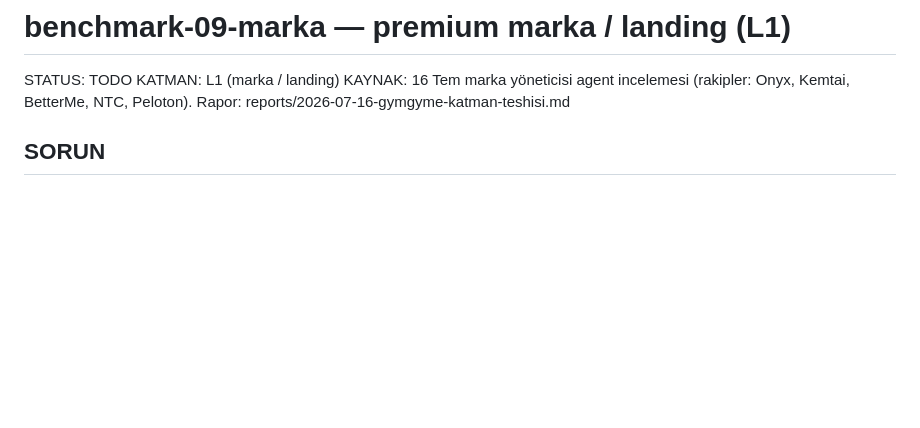
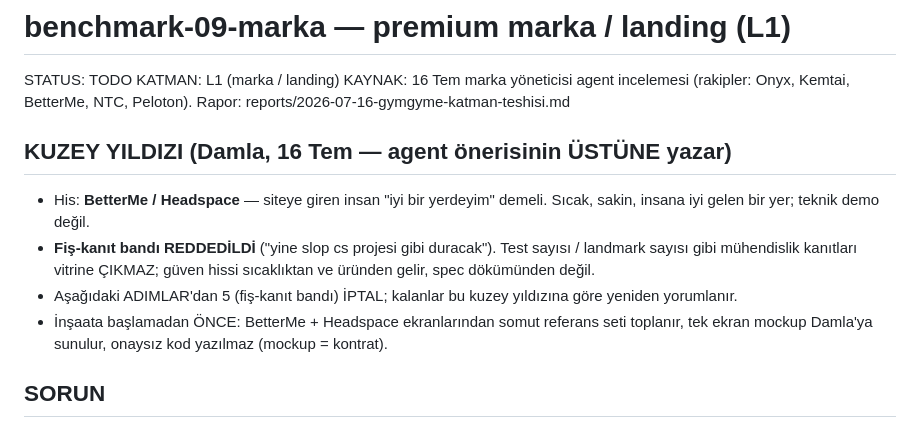
Before and after one commit to nosey-dewdrop/gymgyme, a Markdown page: benchmarks/benchmark-09-marka.md, the part around the change. Rendered like a GitHub page; blank space fills up the shorter version.

```diff
--- a/benchmarks/benchmark-09-marka.md
+++ b/benchmarks/benchmark-09-marka.md
@@ -3,6 +3,12 @@
 STATUS: TODO
 KATMAN: L1 (marka / landing)
 KAYNAK: 16 Tem marka yöneticisi agent incelemesi (rakipler: Onyx, Kemtai, BetterMe, NTC, Peloton). Rapor: reports/2026-07-16-gymgyme-katman-teshisi.md
+
+## KUZEY YILDIZI (Damla, 16 Tem — agent önerisinin ÜSTÜNE yazar)
+- His: **BetterMe / Headspace** — siteye giren insan "iyi bir yerdeyim" demeli. Sıcak, sakin, insana iyi gelen bir yer; teknik demo değil.
+- **Fiş-kanıt bandı REDDEDİLDİ** ("yine slop cs projesi gibi duracak"). Test sayısı / landmark sayısı gibi mühendislik kanıtları vitrine ÇIKMAZ; güven hissi sıcaklıktan ve üründen gelir, spec dökümünden değil.
+- Aşağıdaki ADIMLAR'dan 5 (fiş-kanıt bandı) İPTAL; kalanlar bu kuzey yıldızına göre yeniden yorumlanır.
+- İnşaata başlamadan ÖNCE: BetterMe + Headspace ekranlarından somut referans seti toplanır, tek ekran mockup Damla'ya sunulur, onaysız kod yazılmaz (mockup = kontrat).
 
 ## SORUN
 Ana sayfa 5 saniyede ürünü söylemiyor: H1 metafor ("✨ personal trainer 🎀 - starring you"), asıl değer cümlesi ("your camera counts your reps, scores your form out of 100...") alt satırda küçük. Motorun çalıştığını gösteren tek video/görüntü yok — kameralı ürünün kanıtı kameradır. "(0)" sayaçları ve "loading the good stuff…" ölü-site sinyali veriyor. Güven sinyalleri (92 test, 33 landmark, 0 upload) FAQ içine gömülü. "14 of these live today, and it is still in training" zayıflık diliyle yazılmış. Flop hissi bunların toplamı.
```
Also changed, not shown: benchmarks/README.md (+8 -1 lines), benchmarks/benchmark-10-algilama.md (added, +29 -0 lines).
